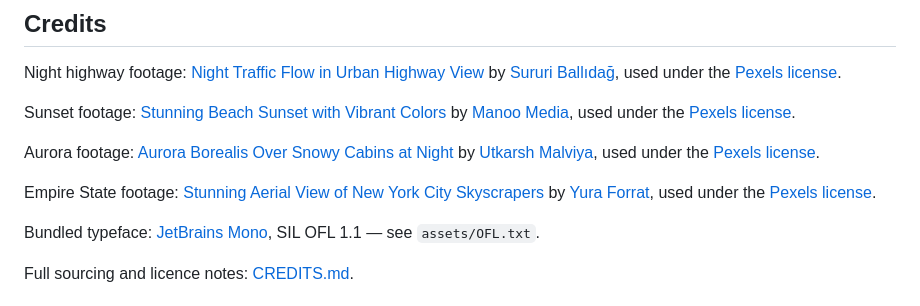
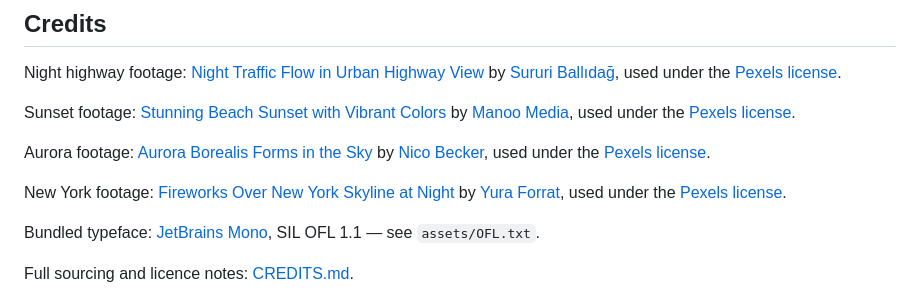
Before and after one commit to sloemo01/asciianything, a Markdown page: README.md, the part around one of its changes. Rendered like a GitHub page.

```diff
--- a/README.md
+++ b/README.md
@@ -278,9 +278,9 @@ by [Sururi Ballıdağ](https://www.pexels.com/@drector/), used under the [Pexels
 
 Sunset footage: [Stunning Beach Sunset with Vibrant Colors](https://www.pexels.com/video/stunning-beach-sunset-with-vibrant-colors-29045884/) by [Manoo Media](https://www.pexels.com/@manoo-media-65214113/), used under the [Pexels license](https://www.pexels.com/license/).
 
-Aurora footage: [Aurora Borealis Over Snowy Cabins at Night](https://www.pexels.com/video/aurora-borealis-over-snowy-cabins-at-night-31401354/) by [Utkarsh Malviya](https://www.pexels.com/@utkarsh-malviya-2148004873/), used under the [Pexels license](https://www.pexels.com/license/).
+Aurora footage: [Aurora Borealis Forms in the Sky](https://www.pexels.com/video/aurora-borealis-forms-in-the-sky-5700940/) by [Nico Becker](https://www.pexels.com/@nicobecker/), used under the [Pexels license](https://www.pexels.com/license/).
 
-Empire State footage: [Stunning Aerial View of New York City Skyscrapers](https://www.pexels.com/video/stunning-aerial-view-of-new-york-city-skyscrapers-36244264/) by [Yura Forrat](https://www.pexels.com/@yuraforrat/), used under the [Pexels license](https://www.pexels.com/license/).
+New York footage: [Fireworks Over New York Skyline at Night](https://www.pexels.com/video/fireworks-over-new-york-skyline-at-night-38103693/) by [Yura Forrat](https://www.pexels.com/@yuraforrat/), used under the [Pexels license](https://www.pexels.com/license/).
 
 Bundled typeface: [JetBrains Mono](https://github.com/JetBrains/JetBrainsMono), SIL OFL 1.1 — see `assets/OFL.txt`.
 
```
Also changed, not shown: other parts of README.md (+10 -10 lines), CREDITS.md (+10 -10 lines), assets/aurora-1080p.jpg (added), assets/new-york-1080p.jpg (added), assets/night-highway-1080p.jpg (added), assets/sunset-comparison.jpg (added), assets/sunset.jpg (added), 7 other files.
